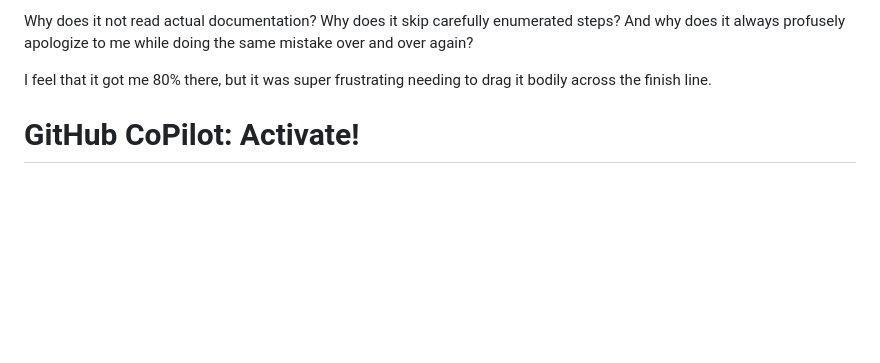
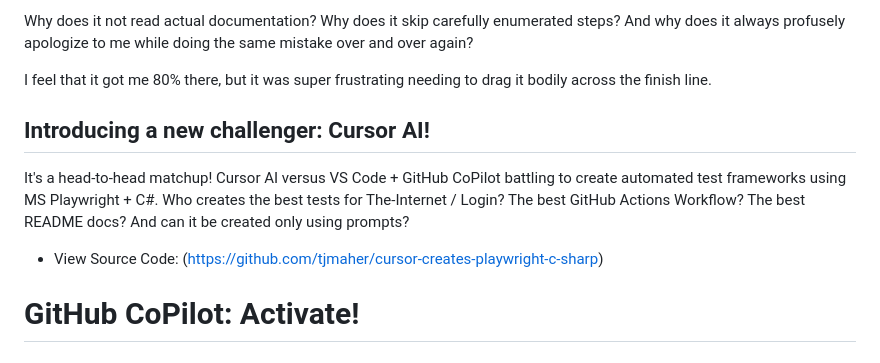
Before and after one commit to tjmaher/login-c-sharp, a Markdown page: README.md, the part around the change. Drawn GitHub-style; blank space fills up the shorter version.

Commit message:
Introduce Cursor AI comparison in README
Added a section introducing Cursor AI and its comparison with GitHub Copilot.

```diff
--- a/README.md
+++ b/README.md
@@ -19,6 +19,11 @@ It's like an eager-to-please junior dev who doesn't completely know the material
  Why does it not read actual documentation? Why does it skip carefully enumerated steps? And why does it always profusely apologize to me while doing the same mistake over and over again?
 
  I feel that it got me 80% there, but it was super frustrating needing to drag it bodily across the finish line.
+
+## Introducing a new challenger: Cursor AI!
+
+It's a head-to-head matchup! Cursor AI versus VS Code + GitHub CoPilot battling to create automated test frameworks using MS Playwright + C#. Who creates the best tests for The-Internet / Login? The best GitHub Actions Workflow? The best README docs? And can it be created only using prompts?
+* View Source Code: (https://github.com/tjmaher/cursor-creates-playwright-c-sharp)
 
 # GitHub CoPilot: Activate!
 
```
